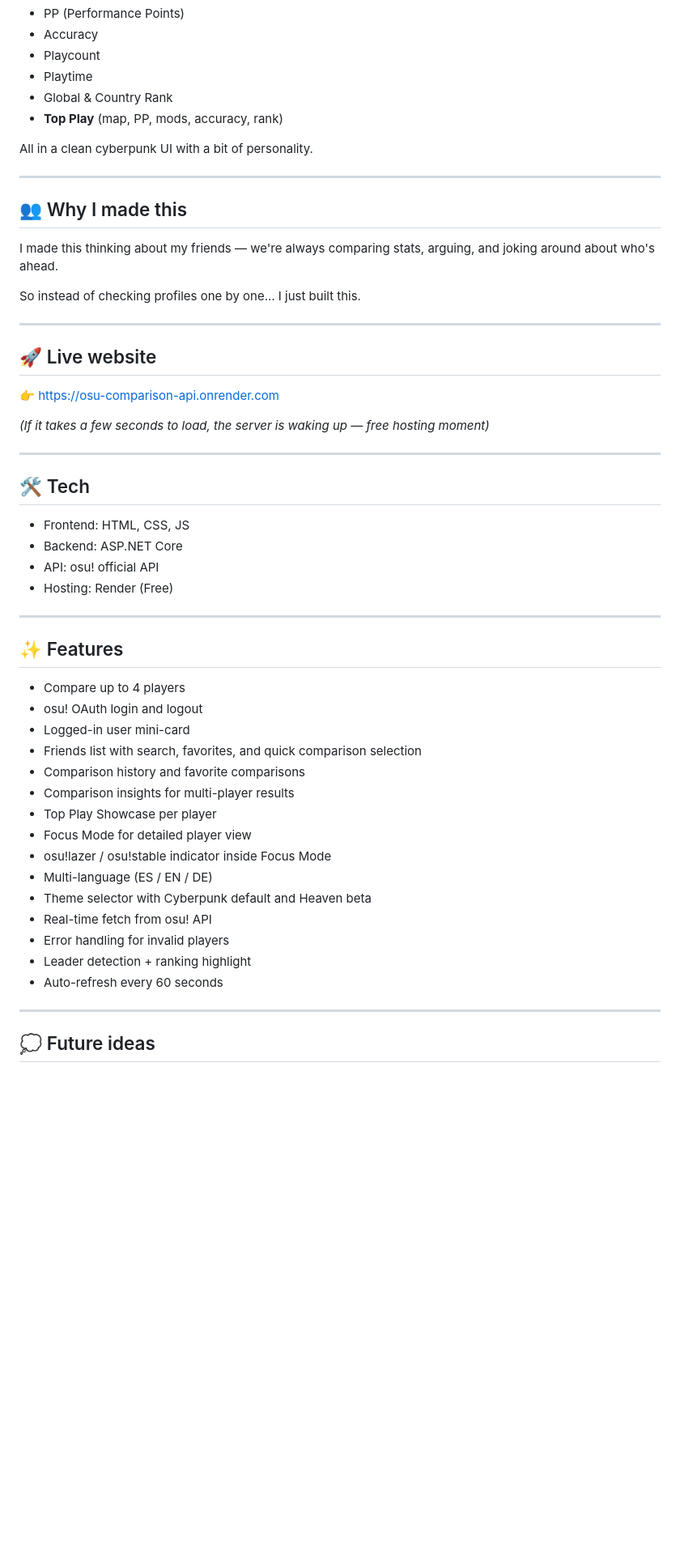
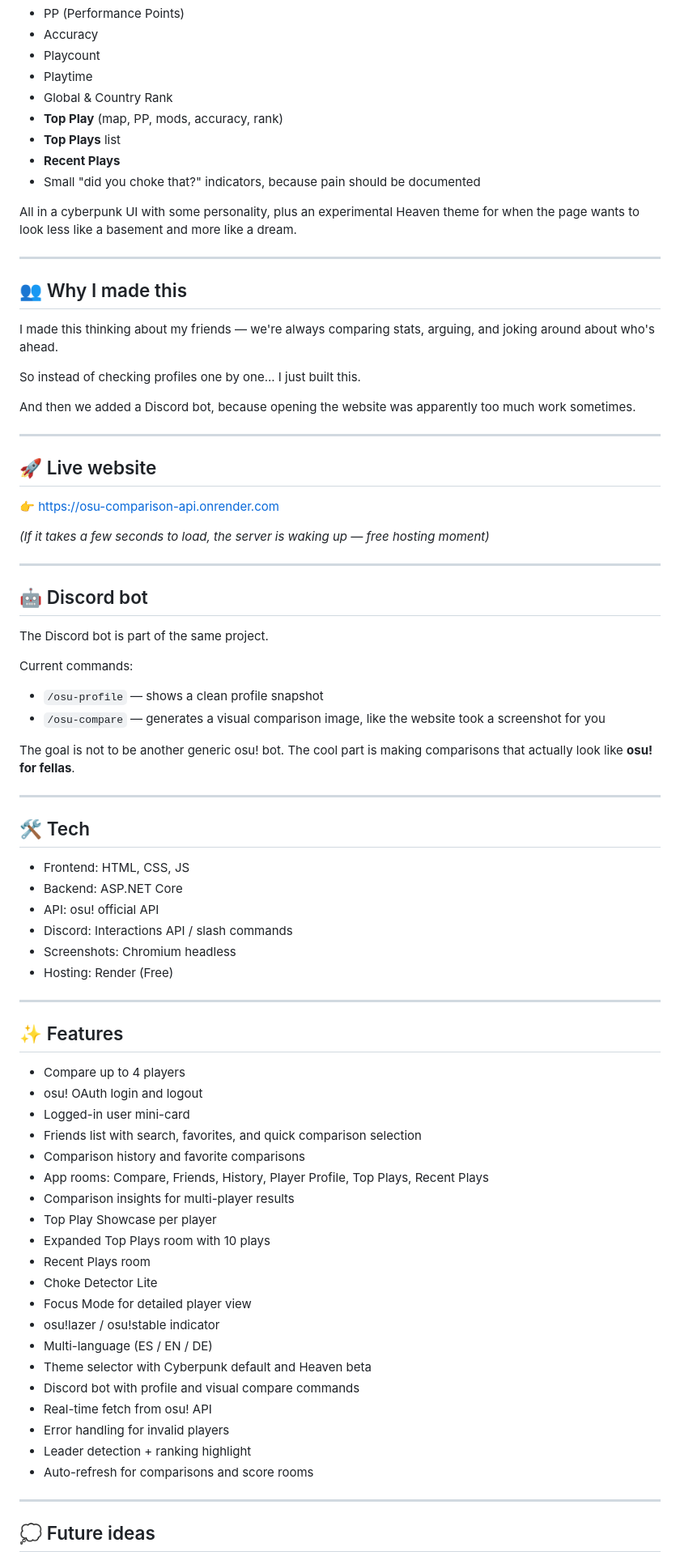
Before and after one commit to xmanusaddy/osuforfellas-comparation, a Markdown page: README.md, the part around one of its changes. Shown at 81% size. Rendered like a GitHub page; blank space fills up the shorter version.

Commit message:
docs: update readme for discord and play rooms

```diff
--- a/README.md
+++ b/README.md
@@ -52,8 +79,11 @@ It shows:
 * Playtime
 * Global & Country Rank
 * **Top Play** (map, PP, mods, accuracy, rank)
+* **Top Plays** list
+* **Recent Plays**
+* Small "did you choke that?" indicators, because pain should be documented
 
-All in a clean cyberpunk UI with a bit of personality.
+All in a cyberpunk UI with some personality, plus an experimental Heaven theme for when the page wants to look less like a basement and more like a dream.
 
 ---
 
@@ -61,7 +91,9 @@ All in a clean cyberpunk UI with a bit of personality.
 
 I made this thinking about my friends — we're always comparing stats, arguing, and joking around about who's ahead.
 
-So instead of checking profiles one by one… I just built this.
+So instead of checking profiles one by one... I just built this.
+
+And then we added a Discord bot, because opening the website was apparently too much work sometimes.
 
 ---
 
@@ -73,11 +105,25 @@ So instead of checking profiles one by one… I just built this.
 
 ---
 
+## 🤖 Discord bot
+
+The Discord bot is part of the same project.
+
+Current commands:
+* `/osu-profile` — shows a clean profile snapshot
+* `/osu-compare` — generates a visual comparison image, like the website took a screenshot for you
+
+The goal is not to be another generic osu! bot. The cool part is making comparisons that actually look like **osu! for fellas**.
+
+---
+
 ## 🛠 Tech
 
 * Frontend: HTML, CSS, JS
 * Backend: ASP.NET Core
 * API: osu! official API
+* Discord: Interactions API / slash commands
+* Screenshots: Chromium headless
 * Hosting: Render (Free)
 
 ---
@@ -89,16 +135,21 @@ So instead of checking profiles one by one… I just built this.
 * Logged-in user mini-card
 * Friends list with search, favorites, and quick comparison selection
 * Comparison history and favorite comparisons
+* App rooms: Compare, Friends, History, Player Profile, Top Plays, Recent Plays
 * Comparison insights for multi-player results
 * Top Play Showcase per player
+* Expanded Top Plays room with 10 plays
+* Recent Plays room
+* Choke Detector Lite
 * Focus Mode for detailed player view
-* osu!lazer / osu!stable indicator inside Focus Mode
+* osu!lazer / osu!stable indicator
 * Multi-language (ES / EN / DE)
 * Theme selector with Cyberpunk default and Heaven beta
+* Discord bot with profile and visual compare commands
 * Real-time fetch from osu! API
 * Error handling for invalid players
 * Leader detection + ranking highlight
-* Auto-refresh every 60 seconds
+* Auto-refresh for comparisons and score rooms
 
 ---
 
```
Also changed, not shown: other parts of README.md (+34 -3 lines).
